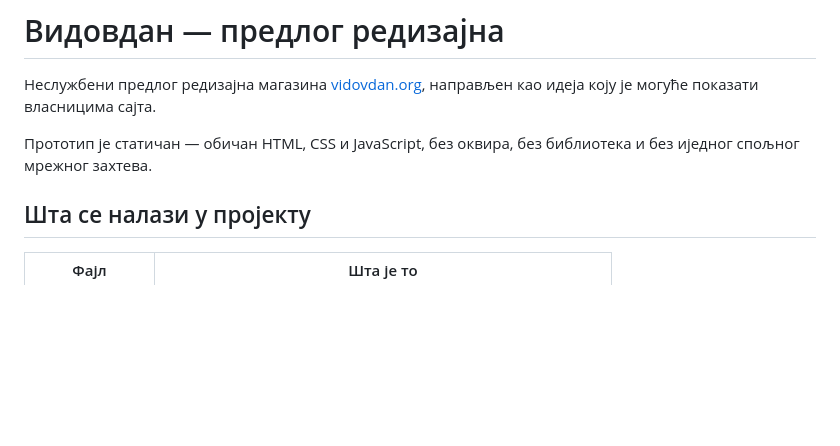
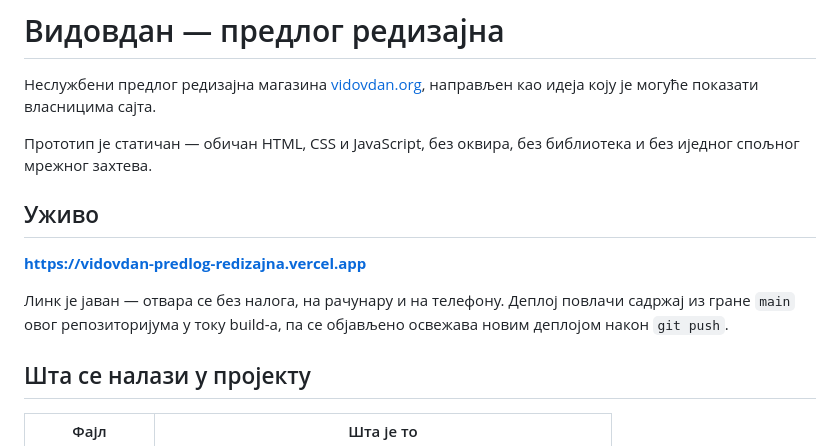
Before and after one commit to obrentanasic/vidovdan, a Markdown page: README.md, the part around the change. GitHub-like rendering; blank space fills up the shorter version.

Commit message:
Dodaj link na objavljeni prototip u README
Co-Authored-By: Claude Opus 5 <noreply@anthropic.com>
Claude-Session: https://claude.ai/code/session_011DYQU9EDzs5mRJZ7ZoYwqJ

```diff
--- a/README.md
+++ b/README.md
@@ -5,6 +5,14 @@
 
 Прототип је статичан — обичан HTML, CSS и JavaScript, без оквира, без библиотека
 и без иједног спољног мрежног захтева.
+
+## Уживо
+
+**https://vidovdan-predlog-redizajna.vercel.app**
+
+Линк је јаван — отвара се без налога, на рачунару и на телефону.
+Деплој повлачи садржај из гране `main` овог репозиторијума у току build-а,
+па се објављено освежава новим деплојом након `git push`.
 
 ## Шта се налази у пројекту
 
```
